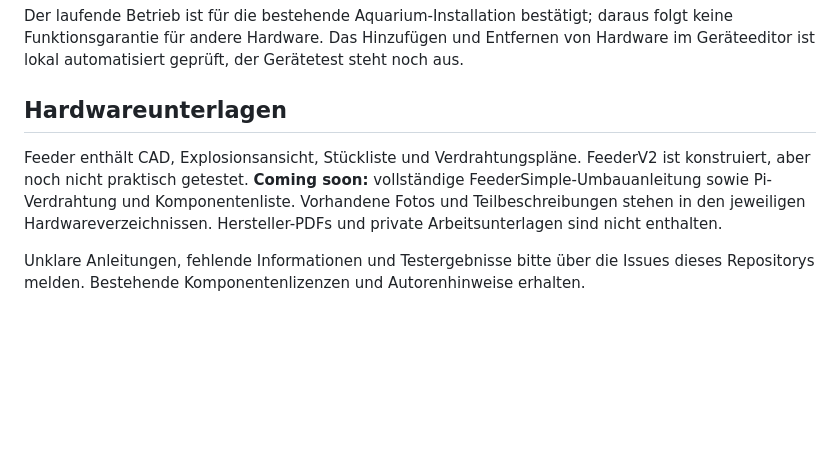
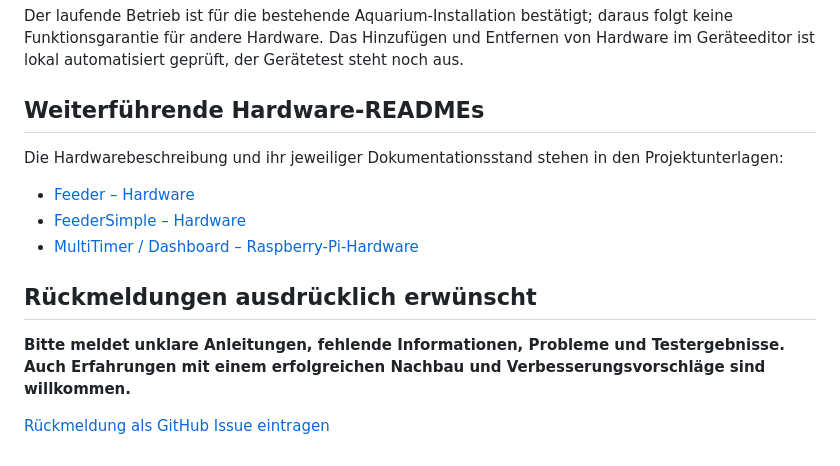
Before and after one commit to gneiss15/AquariumControl, a Markdown page: README.DE.md, the part around one of its changes. Drawn GitHub-style; blank space fills up the shorter version.

Commit message:
Keep hardware details in project READMEs and highlight feedback requests

```diff
--- a/README.DE.md
+++ b/README.DE.md
@@ -34,8 +34,16 @@ Enthalten sind Quellen und Hardwareunterlagen. Gerätespezifische `DevState`-Kon
 
 Der laufende Betrieb ist für die bestehende Aquarium-Installation bestätigt; daraus folgt keine Funktionsgarantie für andere Hardware. Das Hinzufügen und Entfernen von Hardware im Geräteeditor ist lokal automatisiert geprüft, der Gerätetest steht noch aus.
 
-## Hardwareunterlagen
+## Weiterführende Hardware-READMEs
 
-Feeder enthält CAD, Explosionsansicht, Stückliste und Verdrahtungspläne. FeederV2 ist konstruiert, aber noch nicht praktisch getestet. **Coming soon:** vollständige FeederSimple-Umbauanleitung sowie Pi-Verdrahtung und Komponentenliste. Vorhandene Fotos und Teilbeschreibungen stehen in den jeweiligen Hardwareverzeichnissen. Hersteller-PDFs und private Arbeitsunterlagen sind nicht enthalten.
+Die Hardwarebeschreibung und ihr jeweiliger Dokumentationsstand stehen in den Projektunterlagen:
 
-Unklare Anleitungen, fehlende Informationen und Testergebnisse bitte über die Issues dieses Repositorys melden. Bestehende Komponentenlizenzen und Autorenhinweise erhalten.
+- [Feeder – Hardware](Aq/Feeder/Hw/README.DE.md)
+- [FeederSimple – Hardware](Aq/FeederSimple/Hw/README.DE.md)
+- [MultiTimer / Dashboard – Raspberry-Pi-Hardware](Aq/MultiTimer/Hw/README.DE.md)
+
+## Rückmeldungen ausdrücklich erwünscht
+
+**Bitte meldet unklare Anleitungen, fehlende Informationen, Probleme und Testergebnisse. Auch Erfahrungen mit einem erfolgreichen Nachbau und Verbesserungsvorschläge sind willkommen.**
+
+[Rückmeldung als GitHub Issue eintragen](https://github.com/gneiss15/AquariumControl/issues)
```
Also changed, not shown: other parts of README.DE.md (+1 -1 lines), README.md (+12 -4 lines), README.public.md (+12 -4 lines).
